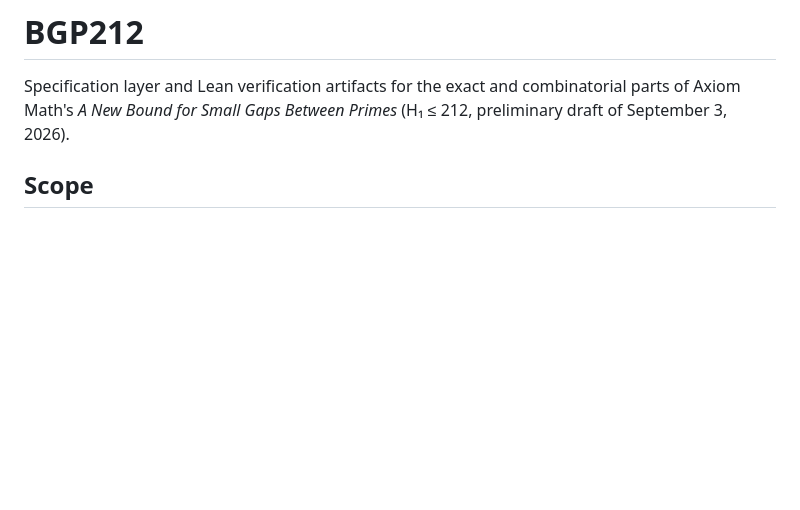
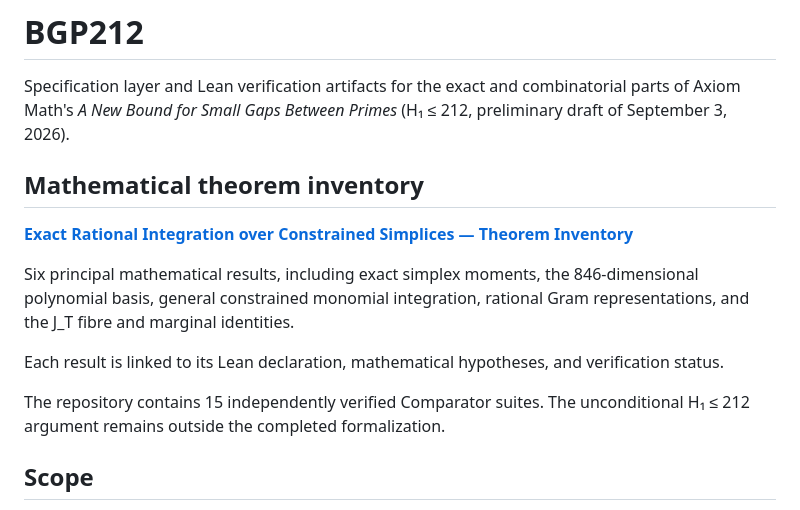
Before and after one commit to pCwOrM/lean-bgp212, a Markdown page: README.md, the part around the change. Drawn GitHub-style; blank space fills up the shorter version.

Commit message:
Add mathematical theorem inventory section to README
Added a section for mathematical theorem inventory with links to theorems and their verification status.

```diff
--- a/README.md
+++ b/README.md
@@ -3,6 +3,22 @@
 Specification layer and Lean verification artifacts for the exact and combinatorial
 parts of Axiom Math's *A New Bound for Small Gaps Between Primes* (H₁ ≤ 212,
 preliminary draft of September 3, 2026).
+
+## Mathematical theorem inventory
+
+**[Exact Rational Integration over Constrained Simplices — Theorem Inventory](specs/paper/THEOREMS.md)**
+
+Six principal mathematical results, including exact simplex moments,
+the 846-dimensional polynomial basis, general constrained monomial
+integration, rational Gram representations, and the J_T fibre and
+marginal identities.
+
+Each result is linked to its Lean declaration, mathematical hypotheses,
+and verification status.
+
+The repository contains 15 independently verified Comparator suites.
+The unconditional H₁ ≤ 212 argument remains outside the completed
+formalization.
 
 ## Scope
 
```
